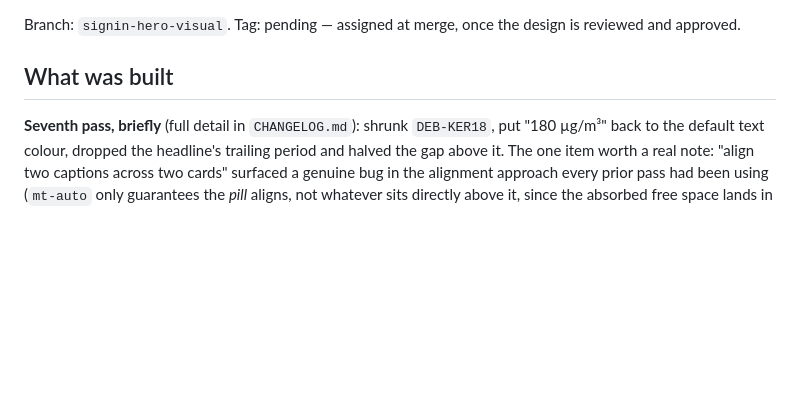
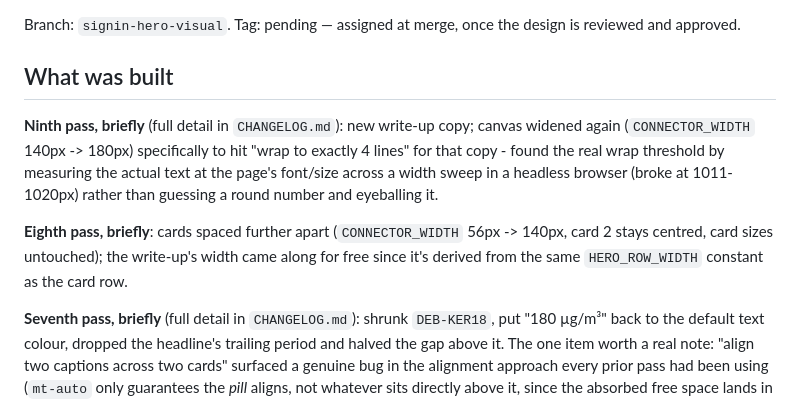
Before and after one commit to Kenastark/Provenance, a Markdown page: docs/updates/u26-signin-hero-visual.md, the part around the change. Rendered like a GitHub page; blank space fills up the shorter version.

Commit message:
docs: note the eighth/ninth hero-visual passes in the update doc
Co-Authored-By: Claude Sonnet 5 <noreply@anthropic.com>

```diff
--- a/docs/updates/u26-signin-hero-visual.md
+++ b/docs/updates/u26-signin-hero-visual.md
@@ -4,6 +4,18 @@ Branch: `signin-hero-visual`. Tag: pending — assigned at merge, once the
 design is reviewed and approved.
 
 ## What was built
+
+**Ninth pass, briefly** (full detail in `CHANGELOG.md`): new write-up copy;
+canvas widened again (`CONNECTOR_WIDTH` 140px -> 180px) specifically to hit
+"wrap to exactly 4 lines" for that copy - found the real wrap threshold by
+measuring the actual text at the page's font/size across a width sweep in a
+headless browser (broke at 1011-1020px) rather than guessing a round number
+and eyeballing it.
+
+**Eighth pass, briefly**: cards spaced further apart (`CONNECTOR_WIDTH`
+56px -> 140px, card 2 stays centred, card sizes untouched); the write-up's
+width came along for free since it's derived from the same
+`HERO_ROW_WIDTH` constant as the card row.
 
 **Seventh pass, briefly** (full detail in `CHANGELOG.md`): shrunk
 `DEB-KER18`, put "180 µg/m³" back to the default text colour, dropped the
```
